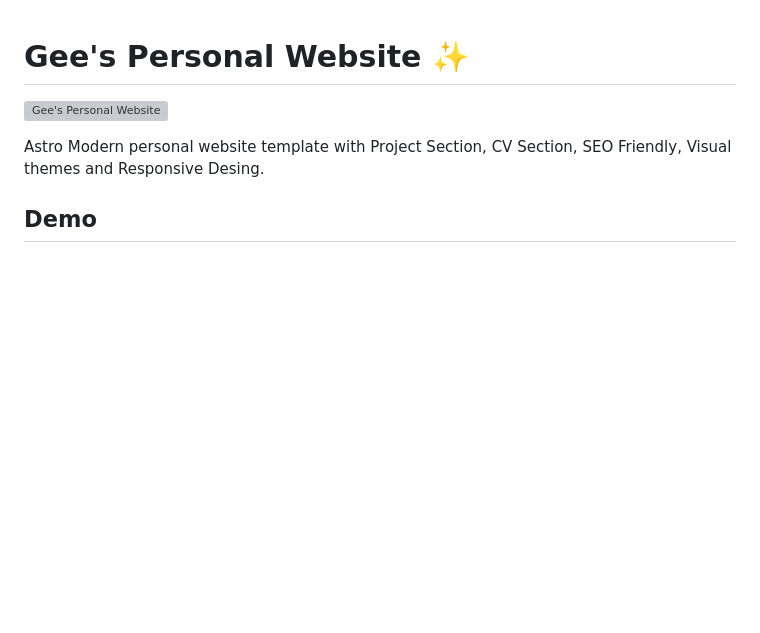
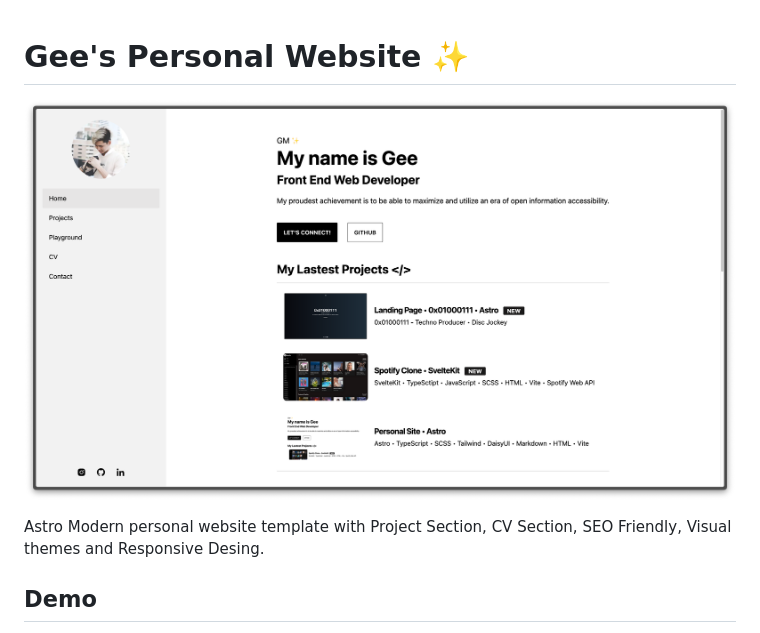
Before and after one commit to GrungeElFz/Astro_Personal.Site, a Markdown page: README.md, the part around the change. Drawn GitHub-style; blank space fills up the shorter version; grey boxes are pictures that could not be loaded.

Commit message:
Modified:   Updated an image path in `README` (README.md)

```diff
--- a/README.md
+++ b/README.md
@@ -1,6 +1,6 @@
 # Gee's Personal Website ✨
 
-![Gee's Personal Website](public/social_img.png)
+![Gee's Personal Website](public/Banner-Gee.Personal.Site.png)
 
 Astro Modern personal website template with Project Section, CV Section, SEO Friendly, Visual themes and Responsive Desing.
 
```
